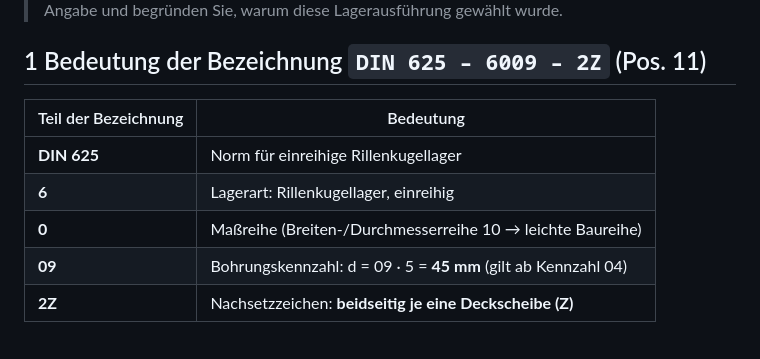
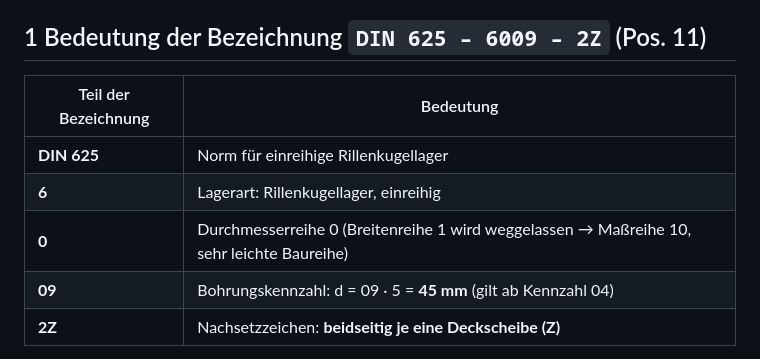
Before and after one commit to thomaswach7/KOP, a Markdown page: Teil_B/Frage_01_Rillenkugellager_2Z.md, the part around the change. Rendered like a GitHub page.

Commit message:
Frage 1: Maßreihe 6009 korrigiert
Co-Authored-By: Claude Opus 5.5 <noreply@anthropic.com>
Claude-Session: https://claude.ai/code/session_01DUyfD7BnkN5u3RbVtcLrRk

```diff
--- a/Teil_B/Frage_01_Rillenkugellager_2Z.md
+++ b/Teil_B/Frage_01_Rillenkugellager_2Z.md
@@ -9,7 +9,7 @@
 |---|---|
 | **DIN 625** | Norm für einreihige Rillenkugellager |
 | **6** | Lagerart: Rillenkugellager, einreihig |
-| **0** | Maßreihe (Breiten-/Durchmesserreihe 10 → leichte Baureihe) |
+| **0** | Durchmesserreihe 0 (Breitenreihe 1 wird weggelassen → Maßreihe 10, sehr leichte Baureihe) |
 | **09** | Bohrungskennzahl: d = 09 · 5 = **45 mm** (gilt ab Kennzahl 04) |
 | **2Z** | Nachsetzzeichen: **beidseitig je eine Deckscheibe (Z)** |
 
```
